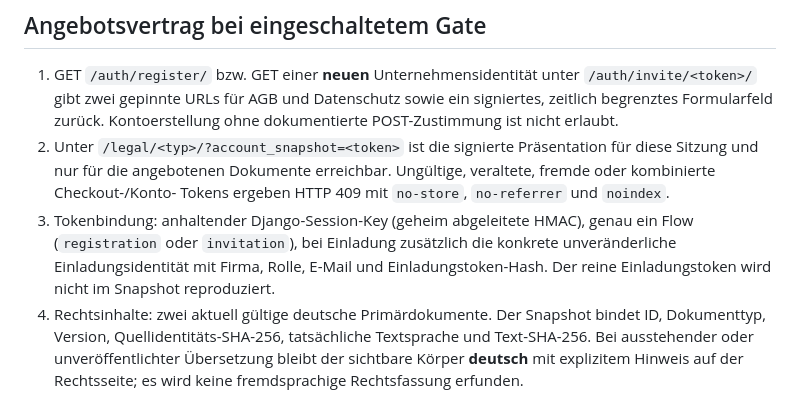
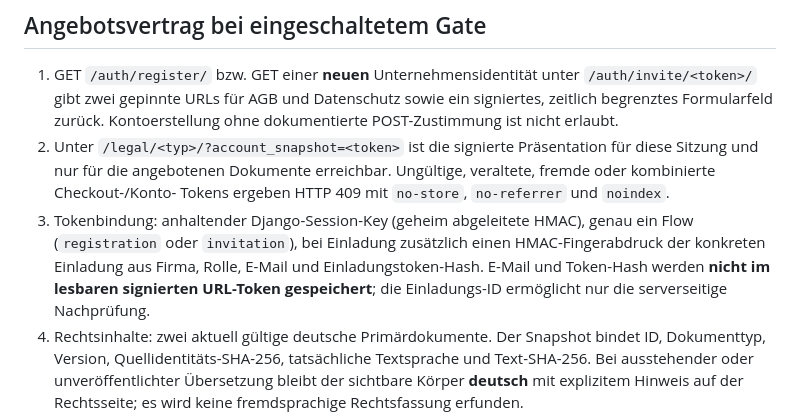
Before and after one commit to deckewandboden/prompmaster, a Markdown page: docs/LEGAL_ACCOUNT_SNAPSHOT_ISSUE91.md, the part around the change. Drawn GitHub-style.

Commit message:
Document privacy-preserving invitation HMAC binding for signed legal URLs

```diff
--- a/docs/LEGAL_ACCOUNT_SNAPSHOT_ISSUE91.md
+++ b/docs/LEGAL_ACCOUNT_SNAPSHOT_ISSUE91.md
@@ -29,9 +29,10 @@ Dokumentnachweis ist keine externe juristische Prüfung von Rechtstexten.
    Tokens ergeben HTTP 409 mit `no-store`, `no-referrer` und `noindex`.
 3. Tokenbindung: anhaltender Django-Session-Key (geheim abgeleitete HMAC),
    genau ein Flow (`registration` oder `invitation`), bei Einladung
-   zusätzlich die konkrete unveränderliche Einladungsidentität mit Firma,
-   Rolle, E-Mail und Einladungstoken-Hash. Der reine Einladungstoken wird
-   nicht im Snapshot reproduziert.
+   zusätzlich einen HMAC-Fingerabdruck der konkreten Einladung aus Firma,
+   Rolle, E-Mail und Einladungstoken-Hash. E-Mail und Token-Hash werden
+   **nicht im lesbaren signierten URL-Token gespeichert**; die Einladungs-ID
+   ermöglicht nur die serverseitige Nachprüfung.
 4. Rechtsinhalte: zwei aktuell gültige deutsche Primärdokumente. Der
    Snapshot bindet ID, Dokumenttyp, Version, Quellidentitäts-SHA-256,
    tatsächliche Textsprache und Text-SHA-256. Bei ausstehender oder
```
